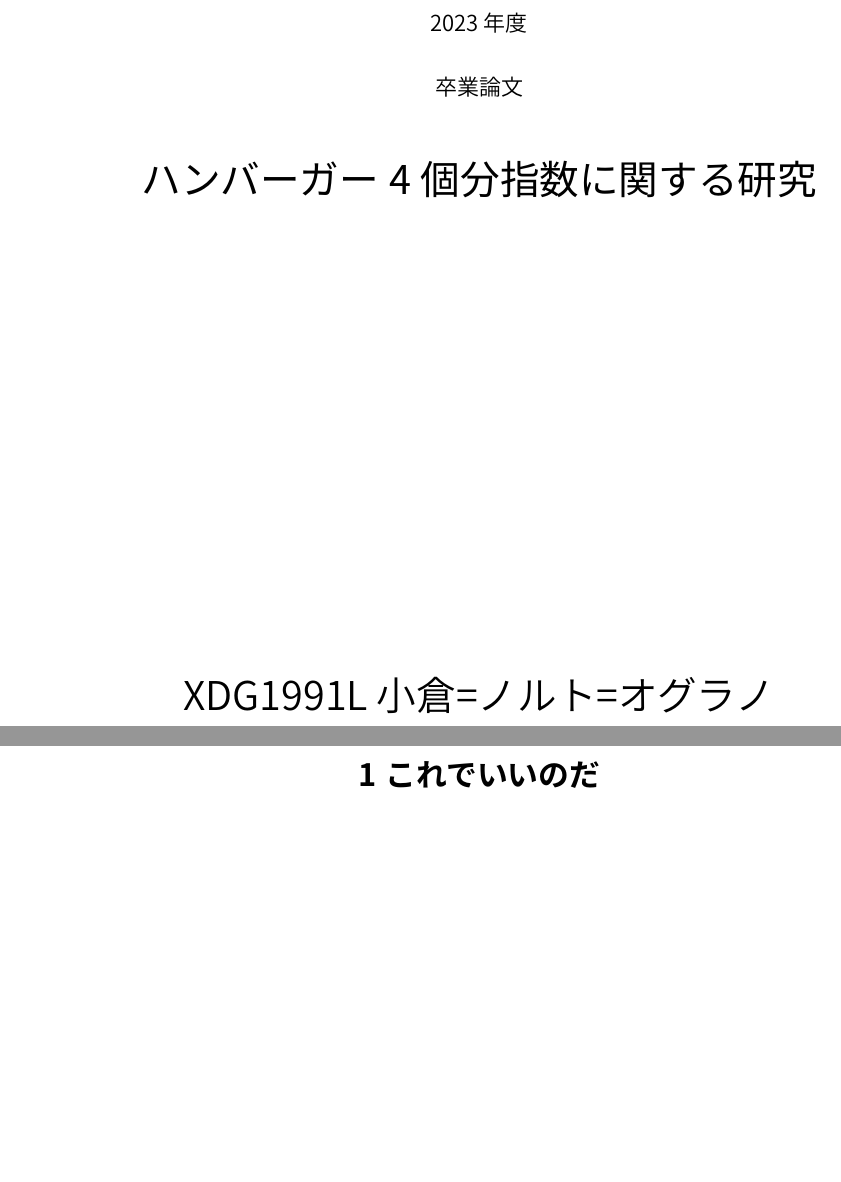
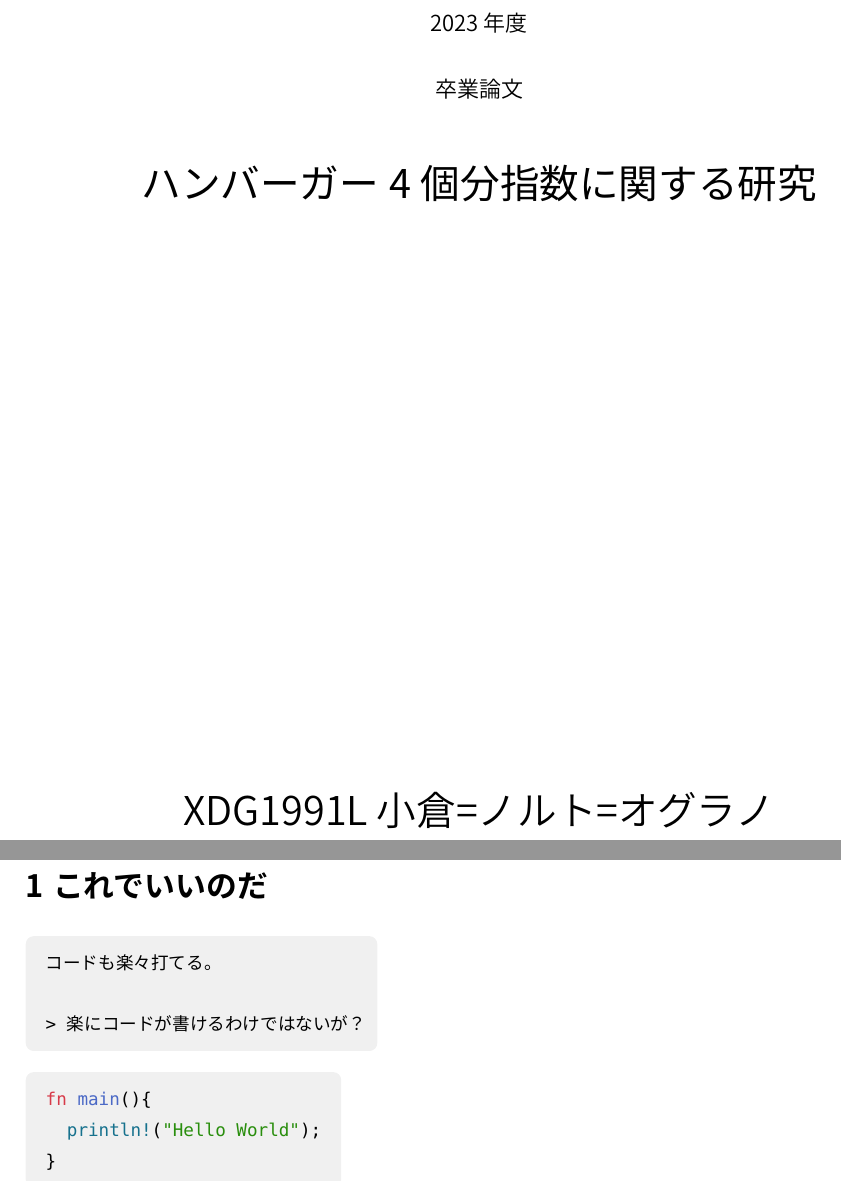
Before and after one commit to donabe8898/typst-thesis-template, a Typst document (template/main.typ, which reads resume/titlepage.typ): two parts of pages 1 and 3 of 3, joined at a grey line, cut so that both start at the same text, the shorter picture padded with empty space. The pictures show the PDF file template/main.pdf that the author committed with the source.

````diff
--- a/resume/titlepage.typ
+++ b/resume/titlepage.typ
@@ -38,15 +38,15 @@
 
   text(1em, weight: 360, year)
 
-  v(1em)
+  v(1.1em)
 
   text(1em,weight: 360, "卒業論文")
 
-  v(1em)
+  v(1.1em)
 
   text(1.8em, weight: 400, title)
 
-  v(20em)
+  v(25em)
 
   text(1.8em, weight: 360, author)
 
--- a/template/main.typ
+++ b/template/main.typ
@@ -25,6 +25,20 @@
 #set figure(
   numbering: "1",
 )
+#set align(left)
+// NOTE: コードブロックの背景など
+#show raw.where(block: false): box.with(
+  fill: luma(240),
+  inset: (x: 3pt, y: 0pt),
+  outset: (y: 3pt),
+  radius: 2pt,
+)
+#show raw.where(block: true): block.with(
+  fill: luma(240),
+  inset: 10pt,
+  radius: 4pt,
+)
+
 
 // 目次設定
 #counter(page).update(1)
@@ -33,3 +47,17 @@
 #pagebreak()
 
 = これでいいのだ
+
+#v(1em)
+
+```textile
+コードも楽々打てる。
+
+> 楽にコードが書けるわけではないが？
+```
+
+```rs
+fn main(){
+  println!("Hello World");
+}
+```
````
Also changed, not shown: resume/titlepage.pdf (added), template/main.pdf.
